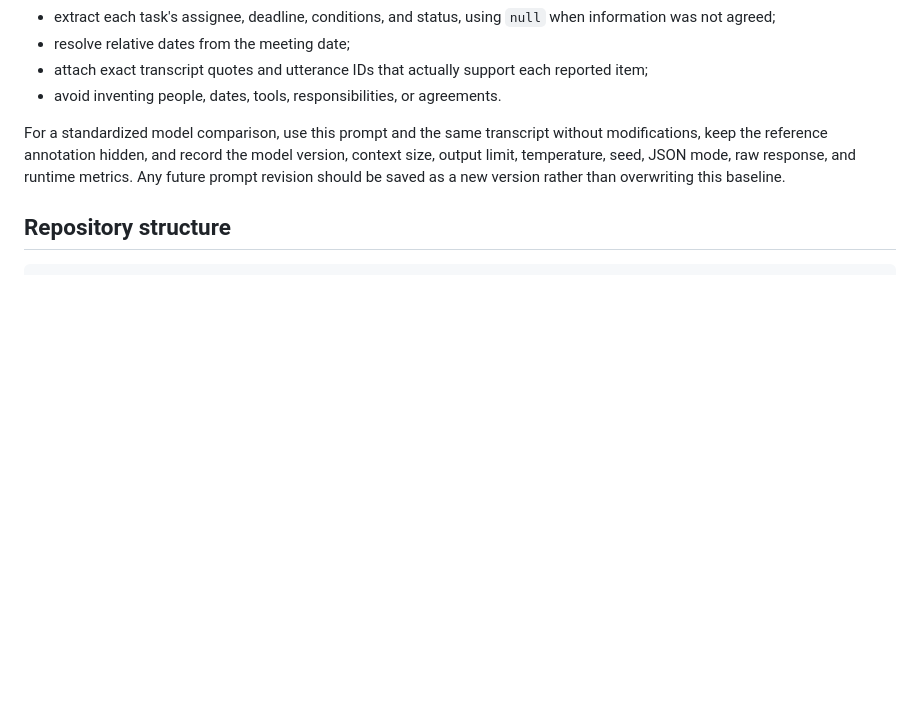
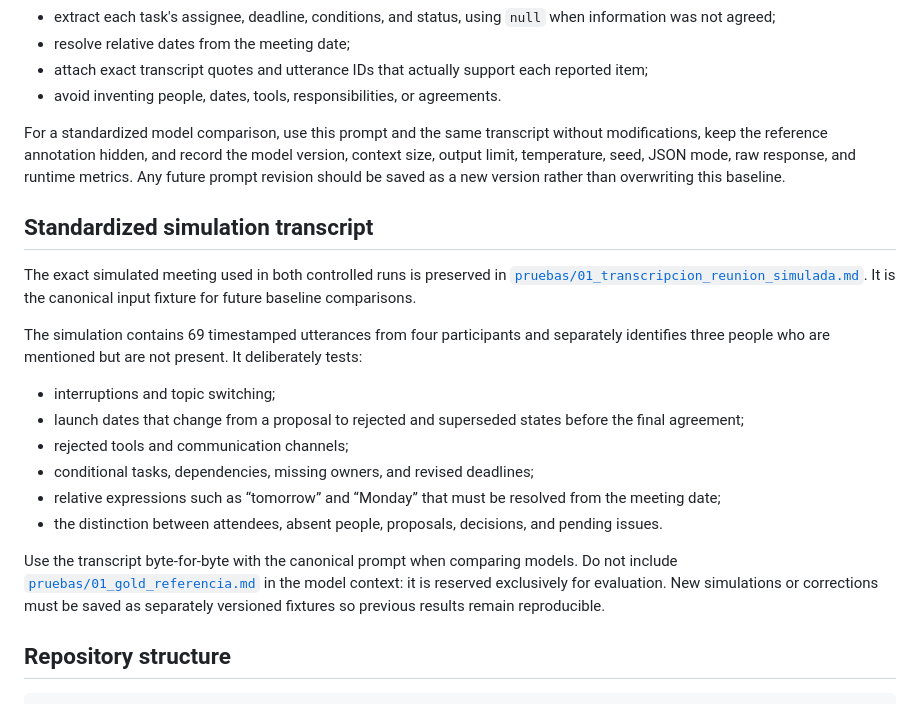
Before and after one commit to benjaminnalvear-dev/genai-vio-meeting-minutes, a Markdown page: README.md, the part around the change. GitHub-like rendering; blank space fills up the shorter version.

Commit message:
docs: standardize simulated meeting fixture

````diff
--- a/README.md
+++ b/README.md
@@ -58,6 +58,21 @@ The prompt requires every model to:
 
 For a standardized model comparison, use this prompt and the same transcript without modifications, keep the reference annotation hidden, and record the model version, context size, output limit, temperature, seed, JSON mode, raw response, and runtime metrics. Any future prompt revision should be saved as a new version rather than overwriting this baseline.
 
+## Standardized simulation transcript
+
+The exact simulated meeting used in both controlled runs is preserved in [`pruebas/01_transcripcion_reunion_simulada.md`](./pruebas/01_transcripcion_reunion_simulada.md). It is the canonical input fixture for future baseline comparisons.
+
+The simulation contains 69 timestamped utterances from four participants and separately identifies three people who are mentioned but are not present. It deliberately tests:
+
+- interruptions and topic switching;
+- launch dates that change from a proposal to rejected and superseded states before the final agreement;
+- rejected tools and communication channels;
+- conditional tasks, dependencies, missing owners, and revised deadlines;
+- relative expressions such as “tomorrow” and “Monday” that must be resolved from the meeting date;
+- the distinction between attendees, absent people, proposals, decisions, and pending issues.
+
+Use the transcript byte-for-byte with the canonical prompt when comparing models. Do not include [`pruebas/01_gold_referencia.md`](./pruebas/01_gold_referencia.md) in the model context: it is reserved exclusively for evaluation. New simulations or corrections must be saved as separately versioned fixtures so previous results remain reproducible.
+
 ## Repository structure
 
 ```text
````
